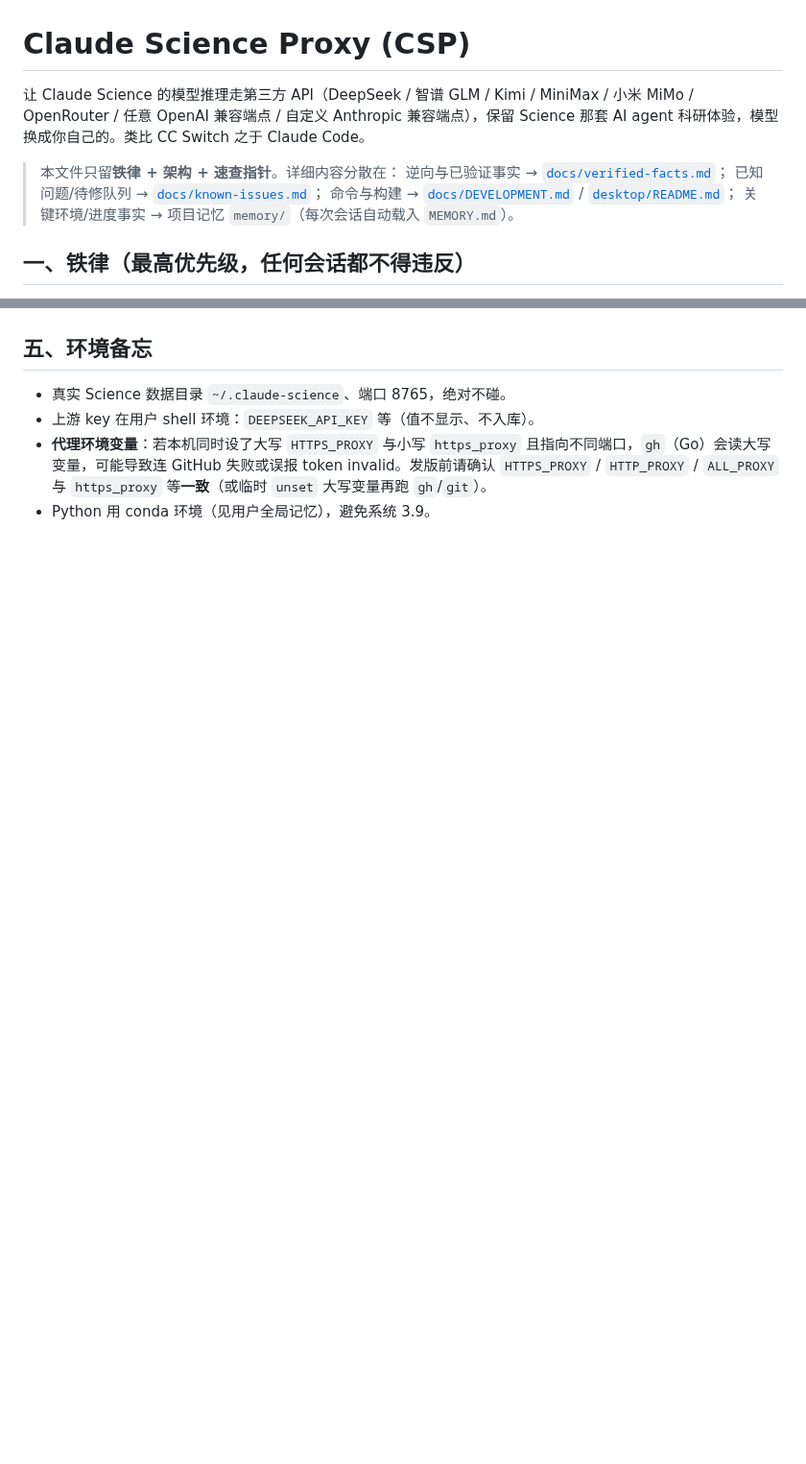
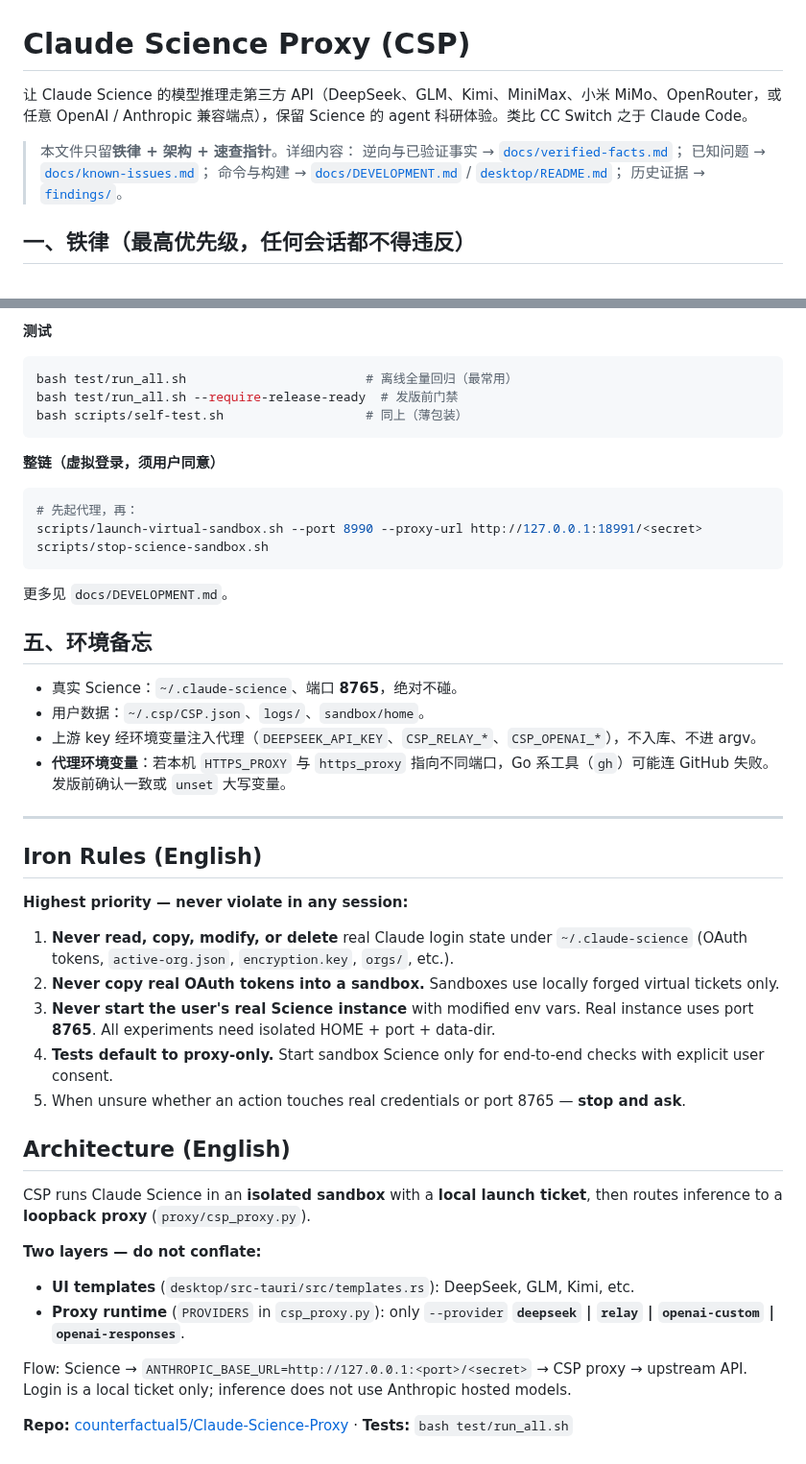
Before and after one commit to counterfactual5/Claude-Science-Proxy, a Markdown page: CLAUDE.md, 2 parts joined by grey strips. Shown at 96% size. Drawn GitHub-style; blank space fills up the shorter version.

````diff
--- a/CLAUDE.md
+++ b/CLAUDE.md
@@ -1,12 +1,12 @@
 # Claude Science Proxy (CSP)
 
-让 Claude Science 的模型推理走第三方 API（DeepSeek / 智谱 GLM / Kimi / MiniMax / 小米 MiMo / OpenRouter / 任意 OpenAI 兼容端点 / 自定义 Anthropic 兼容端点），保留 Science 那套 AI agent 科研体验，模型换成你自己的。类比 CC Switch 之于 Claude Code。
+让 Claude Science 的模型推理走第三方 API（DeepSeek、GLM、Kimi、MiniMax、小米 MiMo、OpenRouter，或任意 OpenAI / Anthropic 兼容端点），保留 Science 的 agent 科研体验。类比 CC Switch 之于 Claude Code。
 
-> 本文件只留**铁律 + 架构 + 速查指针**。详细内容分散在：
+> 本文件只留**铁律 + 架构 + 速查指针**。详细内容：
 > 逆向与已验证事实 → [`docs/verified-facts.md`](docs/verified-facts.md)；
-> 已知问题/待修队列 → [`docs/known-issues.md`](docs/known-issues.md)；
+> 已知问题 → [`docs/known-issues.md`](docs/known-issues.md)；
 > 命令与构建 → [`docs/DEVELOPMENT.md`](docs/DEVELOPMENT.md) / [`desktop/README.md`](desktop/README.md)；
-> 关键环境/进度事实 → 项目记忆 `memory/`（每次会话自动载入 `MEMORY.md`）。
+> 历史证据 → [`findings/`](findings/)。
 
 ## 一、铁律（最高优先级，任何会话都不得违反）
 
@@ -62,7 +91,49 @@ findings/                         证据、二进制分析、诊断记录；auto
+**测试**
+
+```bash
+bash test/run_all.sh                        # 离线全量回归（最常用）
+bash test/run_all.sh --require-release-ready  # 发版前门禁
+bash scripts/self-test.sh                   # 同上（薄包装）
+```
+
+**整链（虚拟登录，须用户同意）**
+
+```bash
+# 先起代理，再：
+scripts/launch-virtual-sandbox.sh --port 8990 --proxy-url http://127.0.0.1:18991/<secret>
+scripts/stop-science-sandbox.sh
+```
+
+更多见 `docs/DEVELOPMENT.md`。
 
 ## 五、环境备忘
 
-- 真实 Science 数据目录 `~/.claude-science`、端口 8765，绝对不碰。
-- 上游 key 在用户 shell 环境：`DEEPSEEK_API_KEY` 等（值不显示、不入库）。
-- **代理环境变量**：若本机同时设了大写 `HTTPS_PROXY` 与小写 `https_proxy` 且指向不同端口，`gh`（Go）会读大写变量，可能导致连 GitHub 失败或误报 token invalid。发版前请确认 `HTTPS_PROXY` / `HTTP_PROXY` / `ALL_PROXY` 与 `https_proxy` 等**一致**（或临时 `unset` 大写变量再跑 `gh`/`git`）。
-- Python 用 conda 环境（见用户全局记忆），避免系统 3.9。
+- 真实 Science：`~/.claude-science`、端口 **8765**，绝对不碰。
+- 用户数据：`~/.csp/CSP.json`、`logs/`、`sandbox/home`。
+- 上游 key 经环境变量注入代理（`DEEPSEEK_API_KEY`、`CSP_RELAY_*`、`CSP_OPENAI_*`），不入库、不进 argv。
+- **代理环境变量**：若本机 `HTTPS_PROXY` 与 `https_proxy` 指向不同端口，Go 系工具（`gh`）可能连 GitHub 失败。发版前确认一致或 `unset` 大写变量。
+
+---
+
+## Iron Rules (English)
+
+**Highest priority — never violate in any session:**
+
+1. **Never read, copy, modify, or delete** real Claude login state under `~/.claude-science` (OAuth tokens, `active-org.json`, `encryption.key`, `orgs/`, etc.).
+2. **Never copy real OAuth tokens into a sandbox.** Sandboxes use locally forged virtual tickets only.
+3. **Never start the user's real Science instance** with modified env vars. Real instance uses port **8765**. All experiments need isolated HOME + port + data-dir.
+4. **Tests default to proxy-only.** Start sandbox Science only for end-to-end checks with explicit user consent.
+5. When unsure whether an action touches real credentials or port 8765 — **stop and ask**.
+
+## Architecture (English)
+
+CSP runs Claude Science in an **isolated sandbox** with a **local launch ticket**, then routes inference to a **loopback proxy** (`proxy/csp_proxy.py`).
+
+**Two layers — do not conflate:**
+
+- **UI templates** (`desktop/src-tauri/src/templates.rs`): DeepSeek, GLM, Kimi, etc.
+- **Proxy runtime** (`PROVIDERS` in `csp_proxy.py`): only `--provider` **`deepseek` | `relay` | `openai-custom` | `openai-responses`**.
+
+Flow: Science → `ANTHROPIC_BASE_URL=http://127.0.0.1:<port>/<secret>` → CSP proxy → upstream API. Login is a local ticket only; inference does not use Anthropic hosted models.
+
+**Repo:** [counterfactual5/Claude-Science-Proxy](https://github.com/counterfactual5/Claude-Science-Proxy) · **Tests:** `bash test/run_all.sh`
````
Also changed, not shown: other parts of CLAUDE.md (+53 -24 lines).
